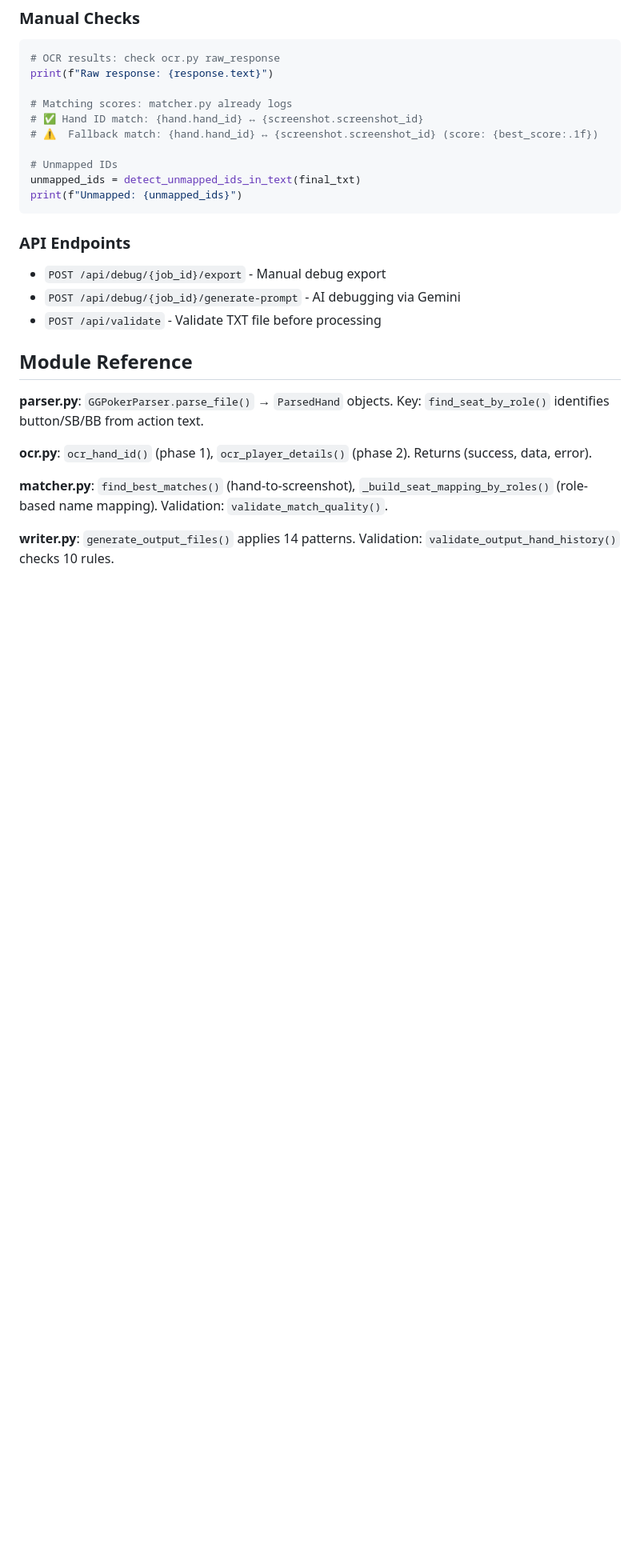
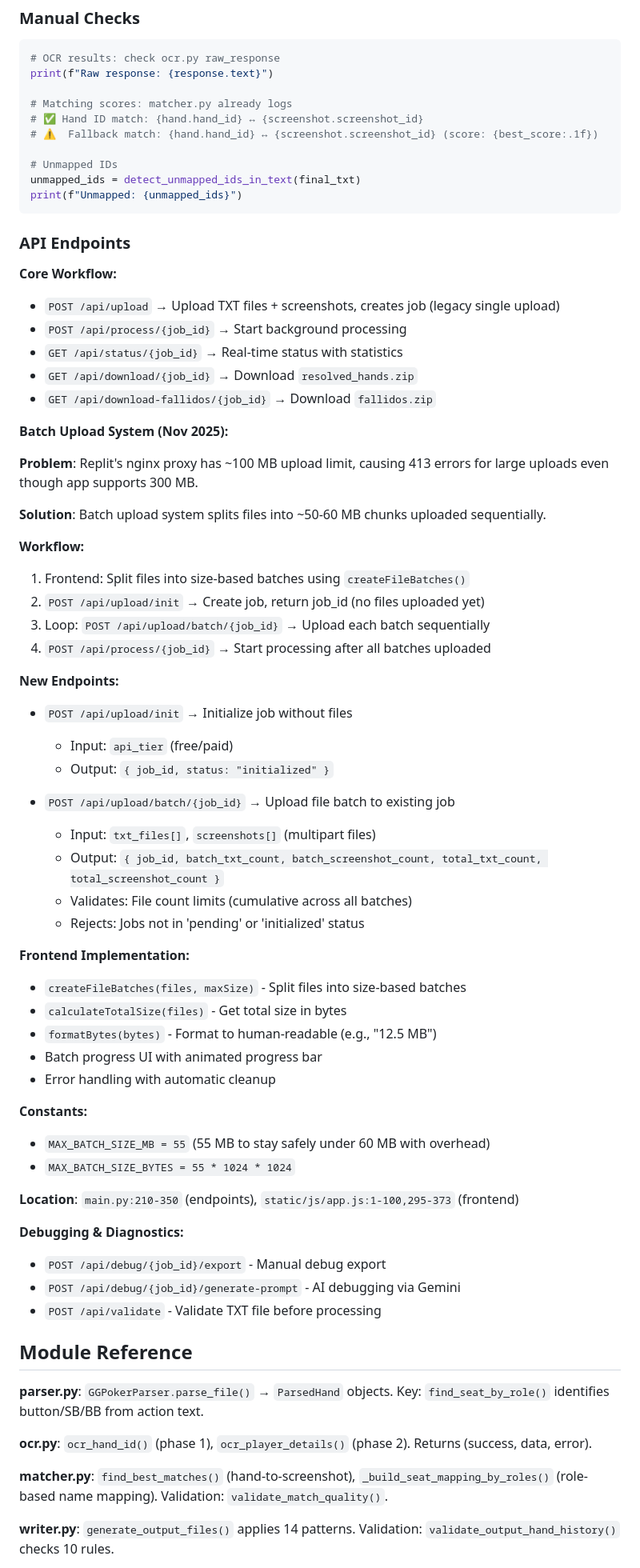
Before and after one commit to clickmediapropy/ggrevealer-3-repl, a Markdown page: CLAUDE.md, the part around one of its changes. Shown at 80% size. Drawn GitHub-style; blank space fills up the shorter version.

Commit message:
docs: document batch upload system in CLAUDE.md

````diff
--- a/CLAUDE.md
+++ b/CLAUDE.md
@@ -163,6 +184,51 @@ print(f"Unmapped: {unmapped_ids}")
 ```
 
 ### API Endpoints
+
+**Core Workflow:**
+- `POST /api/upload` → Upload TXT files + screenshots, creates job (legacy single upload)
+- `POST /api/process/{job_id}` → Start background processing
+- `GET /api/status/{job_id}` → Real-time status with statistics
+- `GET /api/download/{job_id}` → Download `resolved_hands.zip`
+- `GET /api/download-fallidos/{job_id}` → Download `fallidos.zip`
+
+**Batch Upload System (Nov 2025):**
+
+**Problem**: Replit's nginx proxy has ~100 MB upload limit, causing 413 errors for large uploads even though app supports 300 MB.
+
+**Solution**: Batch upload system splits files into ~50-60 MB chunks uploaded sequentially.
+
+**Workflow:**
+1. Frontend: Split files into size-based batches using `createFileBatches()`
+2. `POST /api/upload/init` → Create job, return job_id (no files uploaded yet)
+3. Loop: `POST /api/upload/batch/{job_id}` → Upload each batch sequentially
+4. `POST /api/process/{job_id}` → Start processing after all batches uploaded
+
+**New Endpoints:**
+- `POST /api/upload/init` → Initialize job without files
+  - Input: `api_tier` (free/paid)
+  - Output: `{ job_id, status: "initialized" }`
+
+- `POST /api/upload/batch/{job_id}` → Upload file batch to existing job
+  - Input: `txt_files[]`, `screenshots[]` (multipart files)
+  - Output: `{ job_id, batch_txt_count, batch_screenshot_count, total_txt_count, total_screenshot_count }`
+  - Validates: File count limits (cumulative across all batches)
+  - Rejects: Jobs not in 'pending' or 'initialized' status
+
+**Frontend Implementation:**
+- `createFileBatches(files, maxSize)` - Split files into size-based batches
+- `calculateTotalSize(files)` - Get total size in bytes
+- `formatBytes(bytes)` - Format to human-readable (e.g., "12.5 MB")
+- Batch progress UI with animated progress bar
+- Error handling with automatic cleanup
+
+**Constants:**
+- `MAX_BATCH_SIZE_MB = 55` (55 MB to stay safely under 60 MB with overhead)
+- `MAX_BATCH_SIZE_BYTES = 55 * 1024 * 1024`
+
+**Location**: `main.py:210-350` (endpoints), `static/js/app.js:1-100,295-373` (frontend)
+
+**Debugging & Diagnostics:**
 - `POST /api/debug/{job_id}/export` - Manual debug export
 - `POST /api/debug/{job_id}/generate-prompt` - AI debugging via Gemini
 - `POST /api/validate` - Validate TXT file before processing
````
Also changed, not shown: other parts of CLAUDE.md (+21 -0 lines).
